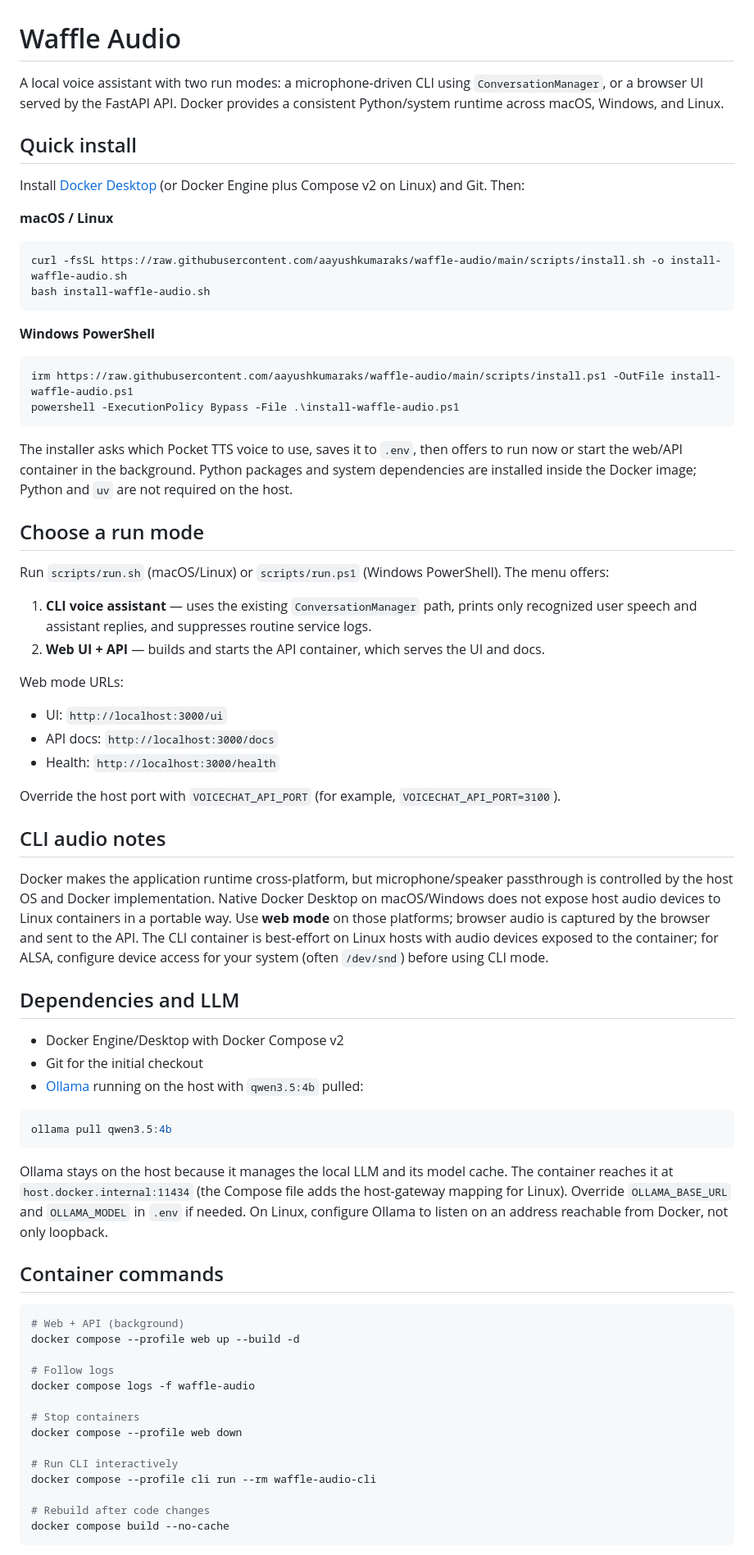
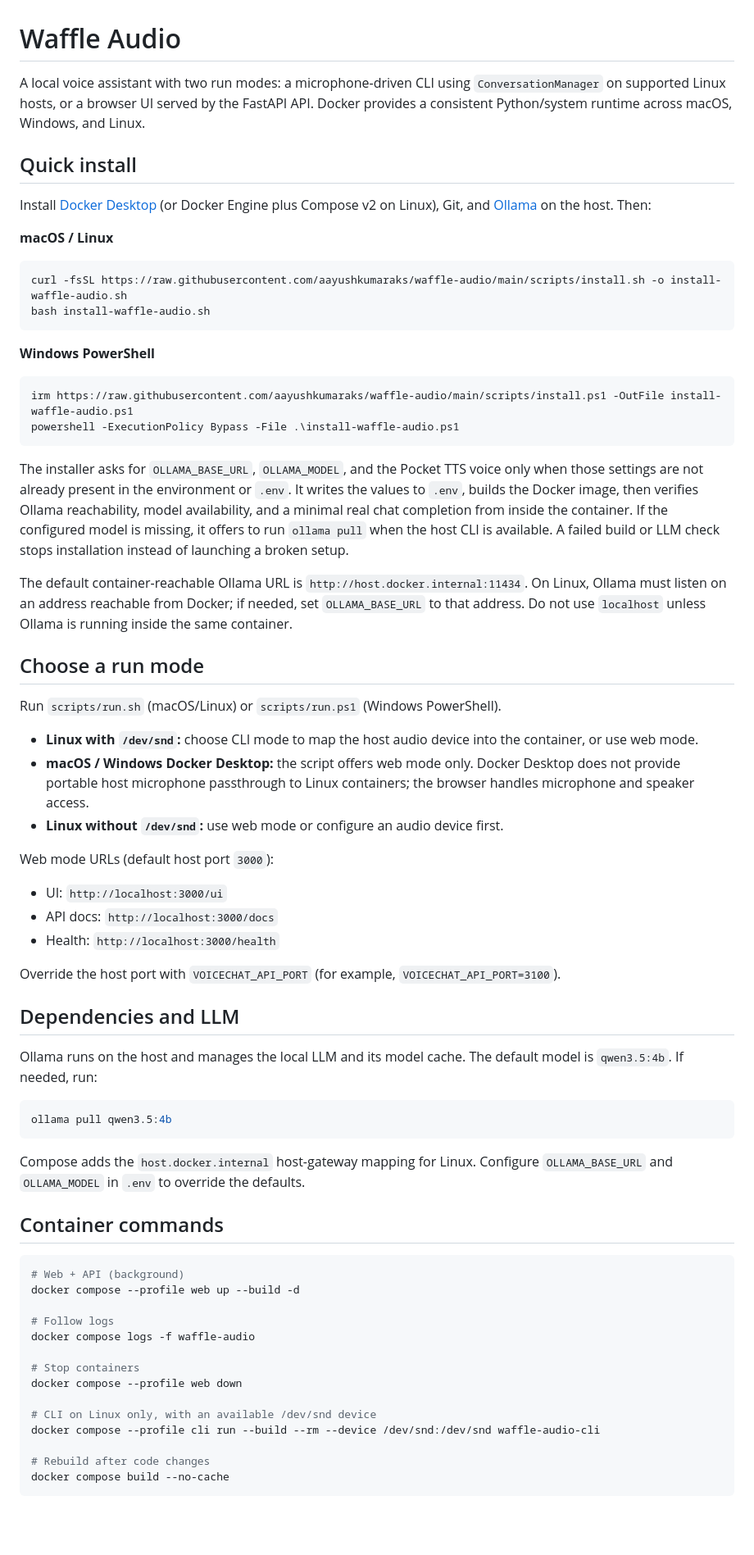
Before and after one commit to aayushkumaraks/waffle-audio, a Markdown page: README.md, the part around one of its changes. Shown at 82% size. Rendered like a GitHub page; blank space fills up the shorter version.

Commit message:
docs: document platform-aware audio and installer validation

````diff
--- a/README.md
+++ b/README.md
@@ -1,10 +1,10 @@
 # Waffle Audio
 
-A local voice assistant with two run modes: a microphone-driven CLI using `ConversationManager`, or a browser UI served by the FastAPI API. Docker provides a consistent Python/system runtime across macOS, Windows, and Linux.
+A local voice assistant with two run modes: a microphone-driven CLI using `ConversationManager` on supported Linux hosts, or a browser UI served by the FastAPI API. Docker provides a consistent Python/system runtime across macOS, Windows, and Linux.
 
 ## Quick install
 
-Install [Docker Desktop](https://docs.docker.com/get-docker/) (or Docker Engine plus Compose v2 on Linux) and Git. Then:
+Install [Docker Desktop](https://docs.docker.com/get-docker/) (or Docker Engine plus Compose v2 on Linux), Git, and [Ollama](https://ollama.com) on the host. Then:
 
 **macOS / Linux**
 
@@ -20,16 +20,19 @@ irm https://raw.githubusercontent.com/aayushkumaraks/waffle-audio/main/scripts/i
 powershell -ExecutionPolicy Bypass -File .\install-waffle-audio.ps1
 ```
 
-The installer asks which Pocket TTS voice to use, saves it to `.env`, then offers to run now or start the web/API container in the background. Python packages and system dependencies are installed inside the Docker image; Python and `uv` are not required on the host.
+The installer asks for `OLLAMA_BASE_URL`, `OLLAMA_MODEL`, and the Pocket TTS voice only when those settings are not already present in the environment or `.env`. It writes the values to `.env`, builds the Docker image, then verifies Ollama reachability, model availability, and a minimal real chat completion from inside the container. If the configured model is missing, it offers to run `ollama pull` when the host CLI is available. A failed build or LLM check stops installation instead of launching a broken setup.
+
+The default container-reachable Ollama URL is `http://host.docker.internal:11434`. On Linux, Ollama must listen on an address reachable from Docker; if needed, set `OLLAMA_BASE_URL` to that address. Do not use `localhost` unless Ollama is running inside the same container.
 
 ## Choose a run mode
 
-Run `scripts/run.sh` (macOS/Linux) or `scripts/run.ps1` (Windows PowerShell). The menu offers:
+Run `scripts/run.sh` (macOS/Linux) or `scripts/run.ps1` (Windows PowerShell).
 
-1. **CLI voice assistant** — uses the existing `ConversationManager` path, prints only recognized user speech and assistant replies, and suppresses routine service logs.
-2. **Web UI + API** — builds and starts the API container, which serves the UI and docs.
+- **Linux with `/dev/snd`:** choose CLI mode to map the host audio device into the container, or use web mode.
+- **macOS / Windows Docker Desktop:** the script offers web mode only. Docker Desktop does not provide portable host microphone passthrough to Linux containers; the browser handles microphone and speaker access.
+- **Linux without `/dev/snd`:** use web mode or configure an audio device first.
 
-Web mode URLs:
+Web mode URLs (default host port `3000`):
 
 - UI: `http://localhost:3000/ui`
 - API docs: `http://localhost:3000/docs`
@@ -37,21 +40,15 @@ Web mode URLs:
 
 Override the host port with `VOICECHAT_API_PORT` (for example, `VOICECHAT_API_PORT=3100`).
 
-## CLI audio notes
-
-Docker makes the application runtime cross-platform, but microphone/speaker passthrough is controlled by the host OS and Docker implementation. Native Docker Desktop on macOS/Windows does not expose host audio devices to Linux containers in a portable way. Use **web mode** on those platforms; browser audio is captured by the browser and sent to the API. The CLI container is best-effort on Linux hosts with audio devices exposed to the container; for ALSA, configure device access for your system (often `/dev/snd`) before using CLI mode.
-
 ## Dependencies and LLM
 
-- Docker Engine/Desktop with Docker Compose v2
-- Git for the initial checkout
-- [Ollama](https://ollama.com) running on the host with `qwen3.5:4b` pulled:
+Ollama runs on the host and manages the local LLM and its model cache. The default model is `qwen3.5:4b`. If needed, run:
 
 ```bash
 ollama pull qwen3.5:4b
 ```
 
-Ollama stays on the host because it manages the local LLM and its model cache. The container reaches it at `host.docker.internal:11434` (the Compose file adds the host-gateway mapping for Linux). Override `OLLAMA_BASE_URL` and `OLLAMA_MODEL` in `.env` if needed. On Linux, configure Ollama to listen on an address reachable from Docker, not only loopback.
+Compose adds the `host.docker.internal` host-gateway mapping for Linux. Configure `OLLAMA_BASE_URL` and `OLLAMA_MODEL` in `.env` to override the defaults.
 
 ## Container commands
 
@@ -65,8 +62,8 @@ docker compose logs -f waffle-audio
 # Stop containers
 docker compose --profile web down
 
-# Run CLI interactively
-docker compose --profile cli run --rm waffle-audio-cli
+# CLI on Linux only, with an available /dev/snd device
+docker compose --profile cli run --build --rm --device /dev/snd:/dev/snd waffle-audio-cli
 
 # Rebuild after code changes
 docker compose build --no-cache
````
Also changed, not shown: other parts of README.md (+9 -5 lines).
